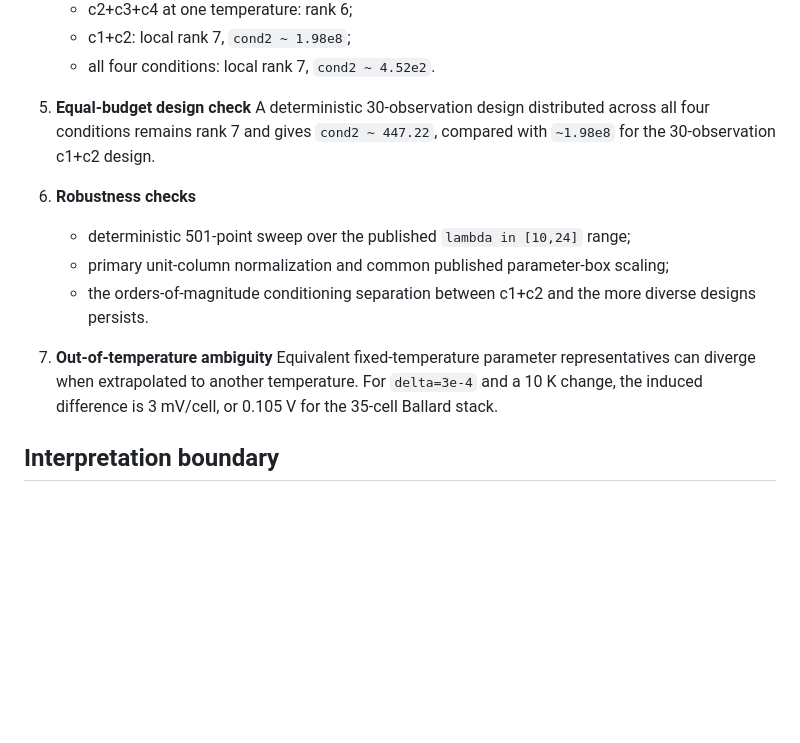
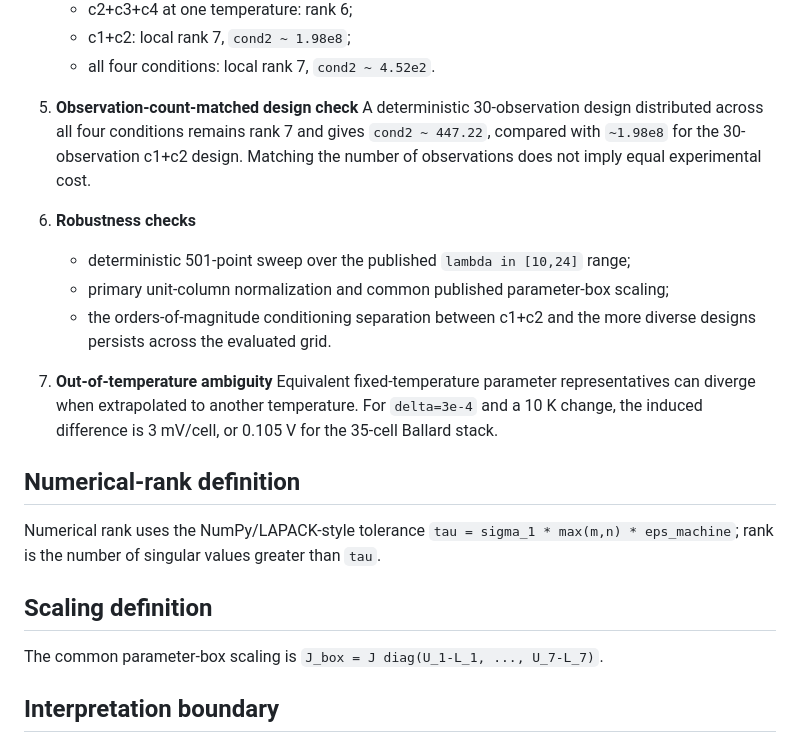
Before and after one commit to shaikhamalkawi-ux/PEMFC-Identifiability-Rank-Equivalence, a Markdown page: README.md, the part around the change. GitHub-like rendering; blank space fills up the shorter version.

Commit message:
Finalize v7 terminology and reproducibility definitions in README.md

```diff
--- a/README.md
+++ b/README.md
@@ -32,16 +32,24 @@ This repository reproduces the manuscript's structural-identifiability and exper
    - c1+c2: local rank 7, `cond2 ~ 1.98e8`;
    - all four conditions: local rank 7, `cond2 ~ 4.52e2`.
 
-5. **Equal-budget design check**
-   A deterministic 30-observation design distributed across all four conditions remains rank 7 and gives `cond2 ~ 447.22`, compared with `~1.98e8` for the 30-observation c1+c2 design.
+5. **Observation-count-matched design check**
+   A deterministic 30-observation design distributed across all four conditions remains rank 7 and gives `cond2 ~ 447.22`, compared with `~1.98e8` for the 30-observation c1+c2 design. Matching the number of observations does not imply equal experimental cost.
 
 6. **Robustness checks**
    - deterministic 501-point sweep over the published `lambda in [10,24]` range;
    - primary unit-column normalization and common published parameter-box scaling;
-   - the orders-of-magnitude conditioning separation between c1+c2 and the more diverse designs persists.
+   - the orders-of-magnitude conditioning separation between c1+c2 and the more diverse designs persists across the evaluated grid.
 
 7. **Out-of-temperature ambiguity**
    Equivalent fixed-temperature parameter representatives can diverge when extrapolated to another temperature. For `delta=3e-4` and a 10 K change, the induced difference is 3 mV/cell, or 0.105 V for the 35-cell Ballard stack.
+
+## Numerical-rank definition
+
+Numerical rank uses the NumPy/LAPACK-style tolerance `tau = sigma_1 * max(m,n) * eps_machine`; rank is the number of singular values greater than `tau`.
+
+## Scaling definition
+
+The common parameter-box scaling is `J_box = J diag(U_1-L_1, ..., U_7-L_7)`.
 
 ## Interpretation boundary
 
```
